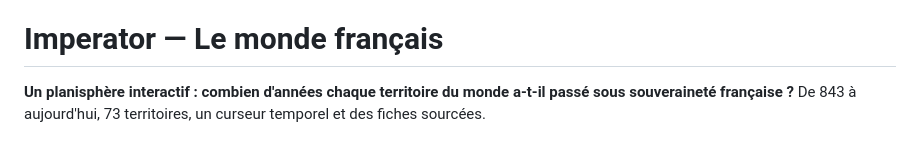
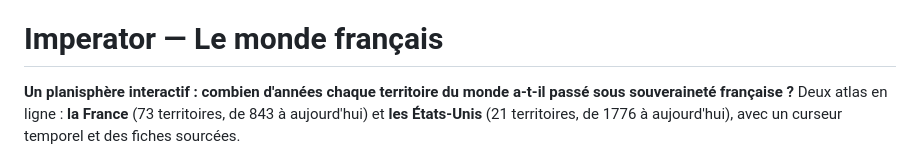
Before and after one commit to mondary/Web_imperator, a Markdown page: README.md, the part around one of its changes. Rendered like a GitHub page.

```diff
--- a/README.md
+++ b/README.md
@@ -5,7 +5,8 @@
 # Imperator — Le monde français
 
 **Un planisphère interactif : combien d'années chaque territoire du monde a-t-il passé sous
-souveraineté française ?** De 843 à aujourd'hui, 73 territoires, un curseur temporel et des fiches sourcées.
+souveraineté française ?** Deux atlas en ligne : **la France** (73 territoires, de 843 à aujourd'hui) et **les États-Unis**
+(21 territoires, de 1776 à aujourd'hui), avec un curseur temporel et des fiches sourcées.
 
 ![Vue cumulée](screenshots/01-cumul.png)
 
```
Also changed, not shown: other parts of README.md (+12 -5 lines), CHANGELOG.md (+20 -0 lines), README_en.md (+13 -5 lines), screenshots/06-etats-unis.png (added), 8 other files.
